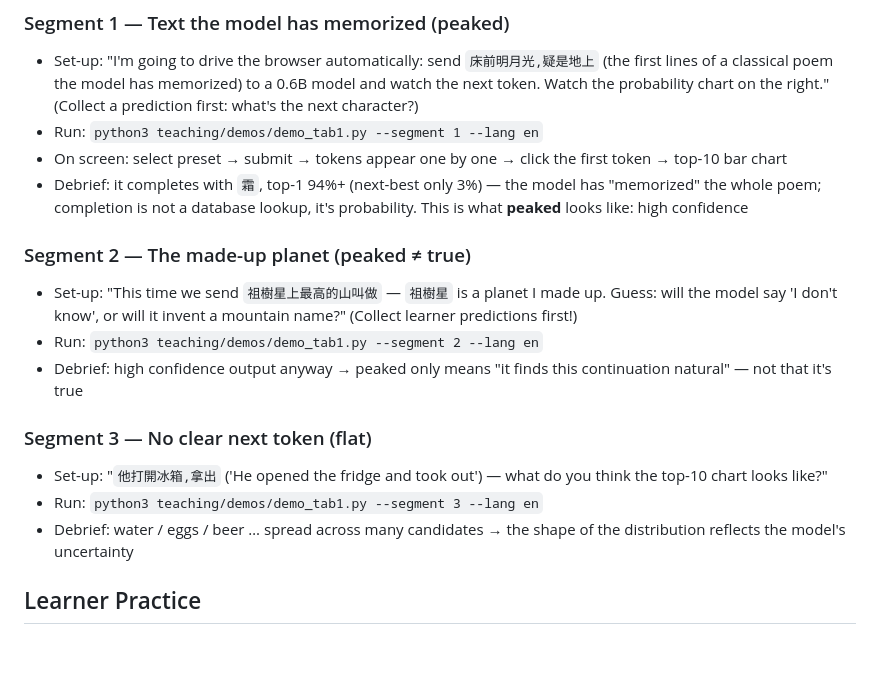
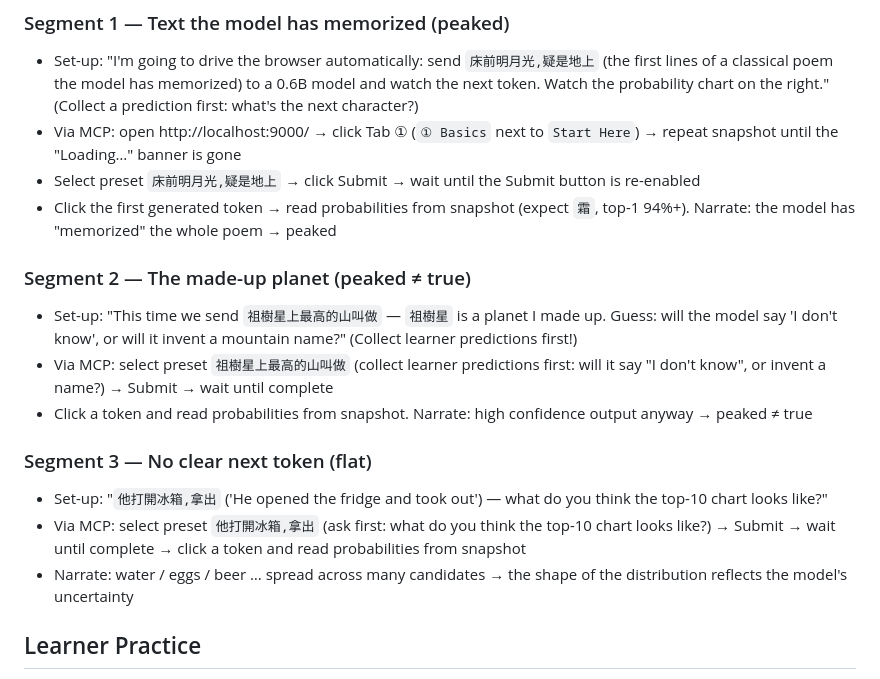
Before and after one commit to NatChung/llm-no-magic, a Markdown page: teaching/lesson-1-basics.md, the part around the change. Rendered like a GitHub page; blank space fills up the shorter version.

```diff
--- a/teaching/lesson-1-basics.md
+++ b/teaching/lesson-1-basics.md
@@ -25,19 +25,19 @@ Ask each question in order:
 
 ### Segment 1 — Text the model has memorized (peaked)
 - Set-up: "I'm going to drive the browser automatically: send `床前明月光,疑是地上` (the first lines of a classical poem the model has memorized) to a 0.6B model and watch the next token. Watch the probability chart on the right." (Collect a prediction first: what's the next character?)
-- Run: `python3 teaching/demos/demo_tab1.py --segment 1 --lang en`
-- On screen: select preset → submit → tokens appear one by one → click the first token → top-10 bar chart
-- Debrief: it completes with `霜`, top-1 94%+ (next-best only 3%) — the model has "memorized" the whole poem; completion is not a database lookup, it's probability. This is what **peaked** looks like: high confidence
+- Via MCP: open http://localhost:9000/ → click Tab ① (`① Basics` next to `Start Here`) → repeat snapshot until the "Loading…" banner is gone
+- Select preset `床前明月光,疑是地上` → click Submit → wait until the Submit button is re-enabled
+- Click the first generated token → read probabilities from snapshot (expect `霜`, top-1 94%+). Narrate: the model has "memorized" the whole poem → peaked
 
 ### Segment 2 — The made-up planet (peaked ≠ true)
 - Set-up: "This time we send `祖樹星上最高的山叫做` — `祖樹星` is a planet I made up. Guess: will the model say 'I don't know', or will it invent a mountain name?" (Collect learner predictions first!)
-- Run: `python3 teaching/demos/demo_tab1.py --segment 2 --lang en`
-- Debrief: high confidence output anyway → peaked only means "it finds this continuation natural" — not that it's true
+- Via MCP: select preset `祖樹星上最高的山叫做` (collect learner predictions first: will it say "I don't know", or invent a name?) → Submit → wait until complete
+- Click a token and read probabilities from snapshot. Narrate: high confidence output anyway → peaked ≠ true
 
 ### Segment 3 — No clear next token (flat)
 - Set-up: "`他打開冰箱,拿出` ('He opened the fridge and took out') — what do you think the top-10 chart looks like?"
-- Run: `python3 teaching/demos/demo_tab1.py --segment 3 --lang en`
-- Debrief: water / eggs / beer … spread across many candidates → the shape of the distribution reflects the model's uncertainty
+- Via MCP: select preset `他打開冰箱,拿出` (ask first: what do you think the top-10 chart looks like?) → Submit → wait until complete → click a token and read probabilities from snapshot
+- Narrate: water / eggs / beer … spread across many candidates → the shape of the distribution reflects the model's uncertainty
 
 ## Learner Practice
 Ask learners to try it themselves: switch to a different preset and re-run, then click different tokens to see how the distribution shifts. Advanced: type the opening of a fact only their company would know, and watch the model confidently hallucinate (their own made-up planet).
```
Also changed, not shown: teaching/lesson-1-basics.zh-TW.md (+7 -7 lines).
